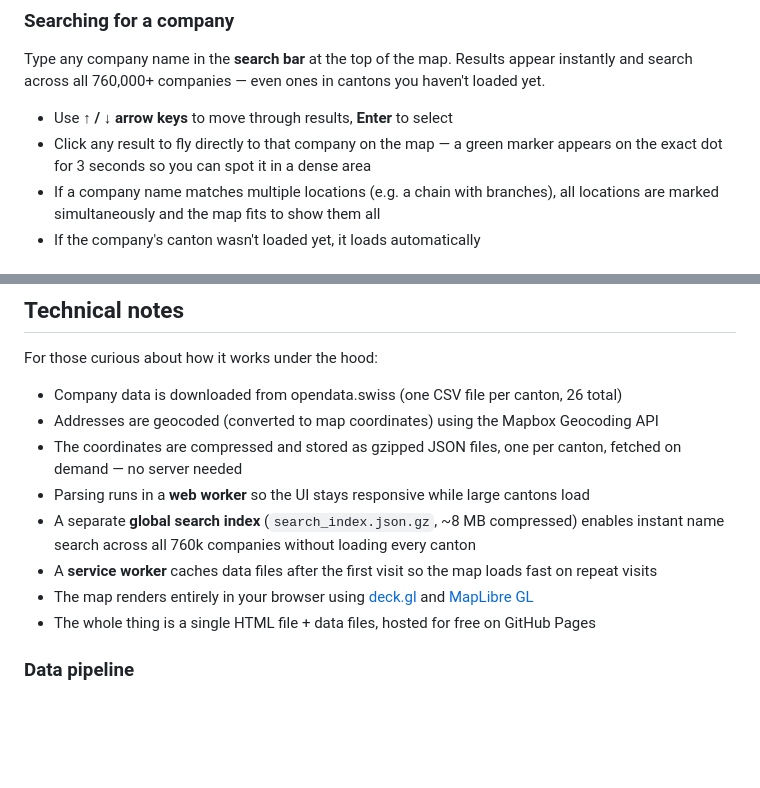
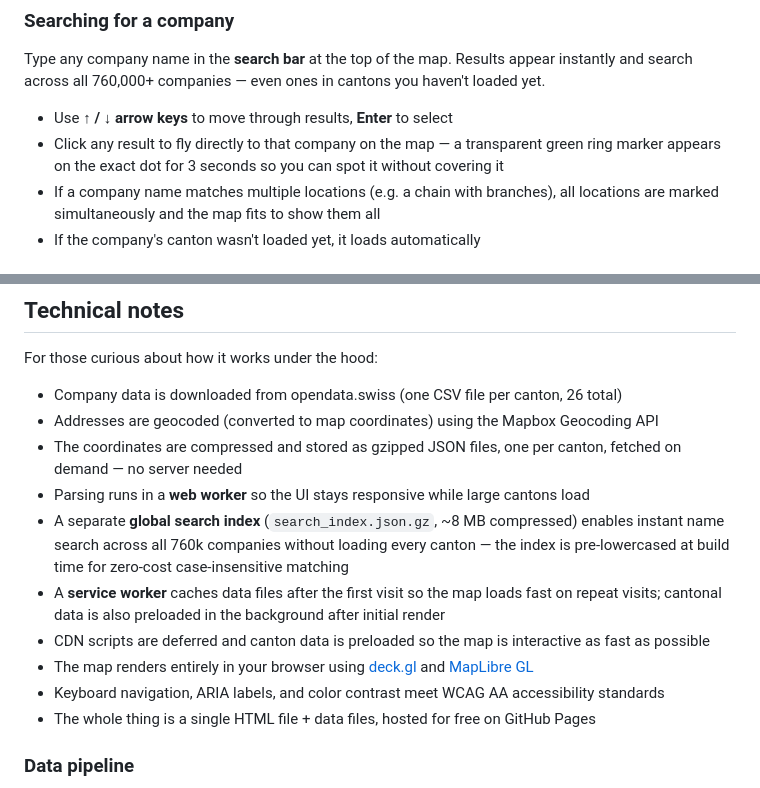
Before and after one commit to rafapolo/cantography, a Markdown page: README.md, 2 parts joined by grey strips. Rendered like a GitHub page; blank space fills up the shorter version.

Commit message:
docs: update readme with recent search, performance and a11y features

```diff
--- a/README.md
+++ b/README.md
@@ -31,7 +31,7 @@ No account needed. No install. Just open the link.
 Type any company name in the **search bar** at the top of the map. Results appear instantly and search across all 760,000+ companies — even ones in cantons you haven't loaded yet.
 
 - Use **↑ / ↓ arrow keys** to move through results, **Enter** to select
-- Click any result to fly directly to that company on the map — a green marker appears on the exact dot for 3 seconds so you can spot it in a dense area
+- Click any result to fly directly to that company on the map — a transparent green ring marker appears on the exact dot for 3 seconds so you can spot it without covering it
 - If a company name matches multiple locations (e.g. a chain with branches), all locations are marked simultaneously and the map fits to show them all
 - If the company's canton wasn't loaded yet, it loads automatically
 
@@ -72,9 +72,11 @@ For those curious about how it works under the hood:
 - Addresses are geocoded (converted to map coordinates) using the Mapbox Geocoding API
 - The coordinates are compressed and stored as gzipped JSON files, one per canton, fetched on demand — no server needed
 - Parsing runs in a **web worker** so the UI stays responsive while large cantons load
-- A separate **global search index** (`search_index.json.gz`, ~8 MB compressed) enables instant name search across all 760k companies without loading every canton
-- A **service worker** caches data files after the first visit so the map loads fast on repeat visits
+- A separate **global search index** (`search_index.json.gz`, ~8 MB compressed) enables instant name search across all 760k companies without loading every canton — the index is pre-lowercased at build time for zero-cost case-insensitive matching
+- A **service worker** caches data files after the first visit so the map loads fast on repeat visits; cantonal data is also preloaded in the background after initial render
+- CDN scripts are deferred and canton data is preloaded so the map is interactive as fast as possible
 - The map renders entirely in your browser using [deck.gl](https://deck.gl) and [MapLibre GL](https://maplibre.org/)
+- Keyboard navigation, ARIA labels, and color contrast meet WCAG AA accessibility standards
 - The whole thing is a single HTML file + data files, hosted for free on GitHub Pages
 
 ### Data pipeline
```
